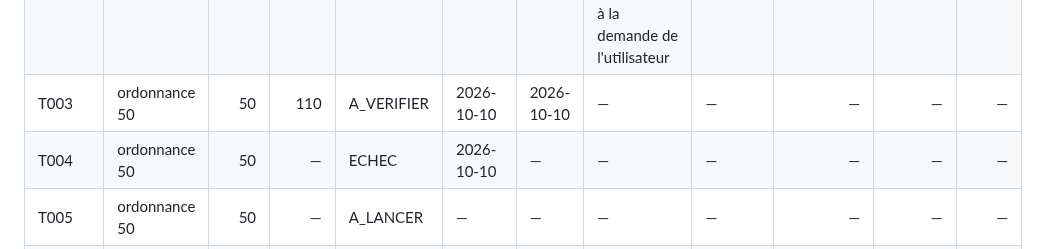
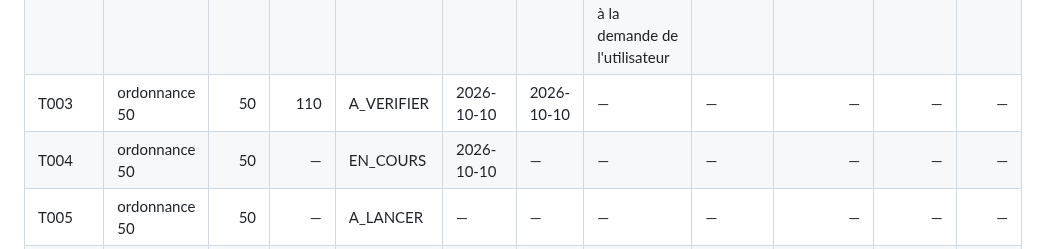
Before and after one commit to ekacel1/BLDP, a Markdown page: docs/AVANCEMENT.md, the part around one of its changes. Drawn GitHub-style.

```diff
--- a/docs/AVANCEMENT.md
+++ b/docs/AVANCEMENT.md
@@ -32,7 +32,7 @@ La validation définitive reste humaine (§16) : `valide` n'est jamais posé par
 | T001 | arrete 2, decision 2, accord 12 | 16 | 85 | INTEGREE | 2026-10-05 | 2026-10-05 | gemini (gemini-3.8-flash) | 2026-10-05 | — | 9 | 7 |
 | T002 | ordonnance 50 | 50 | 126 | INTEGREE | 2026-10-05 | 2026-10-06 | claude (claude-opus-5-5), 7 vérificateurs en parallèle, à la demande de l'utilisateur | 2026-10-10 | 1 | 23 | 26 |
 | T003 | ordonnance 50 | 50 | 110 | A_VERIFIER | 2026-10-10 | 2026-10-10 | — | — | — | — | — |
-| T004 | ordonnance 50 | 50 | — | ECHEC | 2026-10-10 | — | — | — | — | — | — |
+| T004 | ordonnance 50 | 50 | — | EN_COURS | 2026-10-10 | — | — | — | — | — | — |
 | T005 | ordonnance 50 | 50 | — | A_LANCER | — | — | — | — | — | — | — |
 | T006 | ordonnance 50 | 50 | — | A_LANCER | — | — | — | — | — | — | — |
 | T007 | ordonnance 50 | 50 | — | A_LANCER | — | — | — | — | — | — | — |
```
Also changed, not shown: other parts of docs/AVANCEMENT.md (+1 -1 lines).
